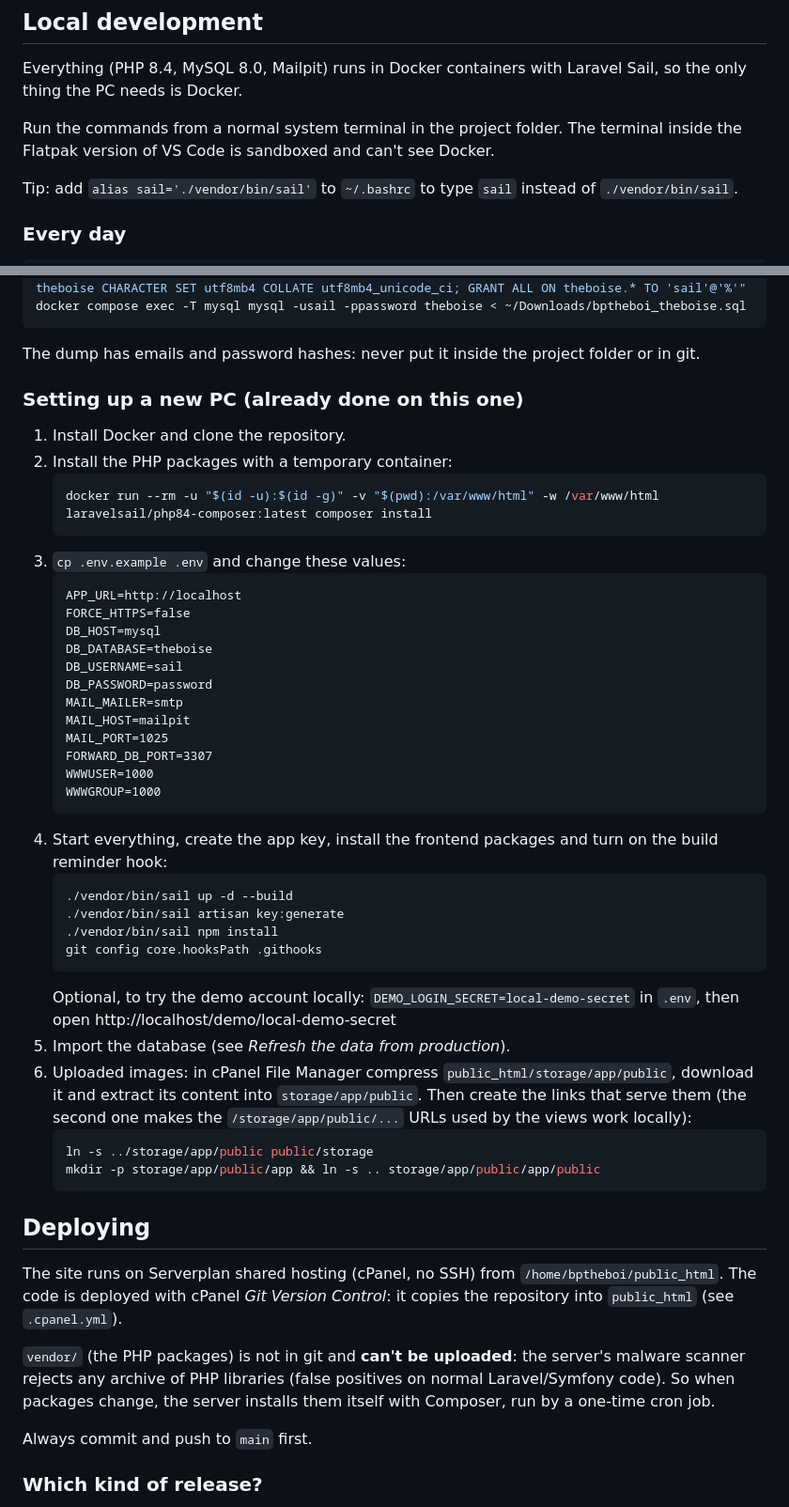
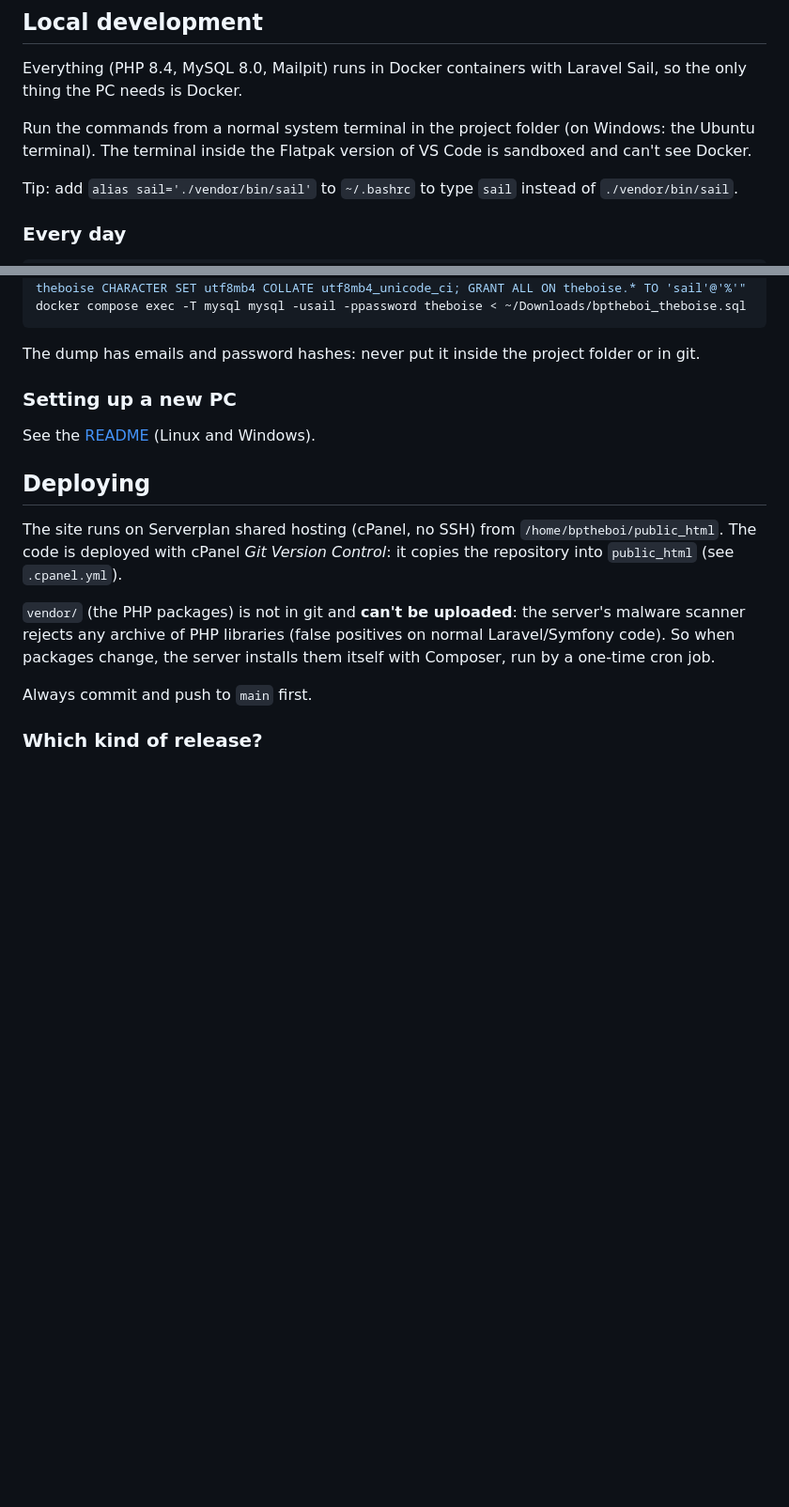
Before and after one commit to muuuto/theboiseapp, a Markdown page: deploy/DEPLOY.md, 2 parts joined by grey strips. Shown at 94% size. Rendered like a GitHub page; blank space fills up the shorter version.

````diff
--- a/deploy/DEPLOY.md
+++ b/deploy/DEPLOY.md
@@ -5,8 +5,8 @@
 Everything (PHP 8.4, MySQL 8.0, Mailpit) runs in Docker containers with Laravel Sail,
 so the only thing the PC needs is Docker.
 
-Run the commands from a normal system terminal in the project folder. The terminal inside the
-Flatpak version of VS Code is sandboxed and can't see Docker.
+Run the commands from a normal system terminal in the project folder (on Windows: the Ubuntu
+terminal). The terminal inside the Flatpak version of VS Code is sandboxed and can't see Docker.
 
 Tip: add `alias sail='./vendor/bin/sail'` to `~/.bashrc` to type `sail` instead of `./vendor/bin/sail`.
 
@@ -69,46 +69,9 @@ docker compose exec -T mysql mysql -usail -ppassword theboise < ~/Downloads/bpth
 
 The dump has emails and password hashes: never put it inside the project folder or in git.
 
-### Setting up a new PC (already done on this one)
+### Setting up a new PC
 
-1. Install Docker and clone the repository.
-2. Install the PHP packages with a temporary container:
-   ```sh
-   docker run --rm -u "$(id -u):$(id -g)" -v "$(pwd):/var/www/html" -w /var/www/html laravelsail/php84-composer:latest composer install
-   ```
-3. `cp .env.example .env` and change these values:
-   ```
-   APP_URL=http://localhost
-   FORCE_HTTPS=false
-   DB_HOST=mysql
-   DB_DATABASE=theboise
-   DB_USERNAME=sail
-   DB_PASSWORD=password
-   MAIL_MAILER=smtp
-   MAIL_HOST=mailpit
-   MAIL_PORT=1025
-   FORWARD_DB_PORT=3307
-   WWWUSER=1000
-   WWWGROUP=1000
-   ```
-4. Start everything, create the app key, install the frontend packages and turn on the build
-   reminder hook:
-   ```sh
-   ./vendor/bin/sail up -d --build
-   ./vendor/bin/sail artisan key:generate
-   ./vendor/bin/sail npm install
-   git config core.hooksPath .githooks
-   ```
-   Optional, to try the demo account locally: `DEMO_LOGIN_SECRET=local-demo-secret` in `.env`,
-   then open http://localhost/demo/local-demo-secret
-5. Import the database (see *Refresh the data from production*).
-6. Uploaded images: in cPanel File Manager compress `public_html/storage/app/public`, download it
-   and extract its content into `storage/app/public`. Then create the links that serve them
-   (the second one makes the `/storage/app/public/...` URLs used by the views work locally):
-   ```sh
-   ln -s ../storage/app/public public/storage
-   mkdir -p storage/app/public/app && ln -s .. storage/app/public/app/public
-   ```
+See the [README](../README.md) (Linux and Windows).
 
 
 ## Deploying
````
Also changed, not shown: README.md (+113 -53 lines).
